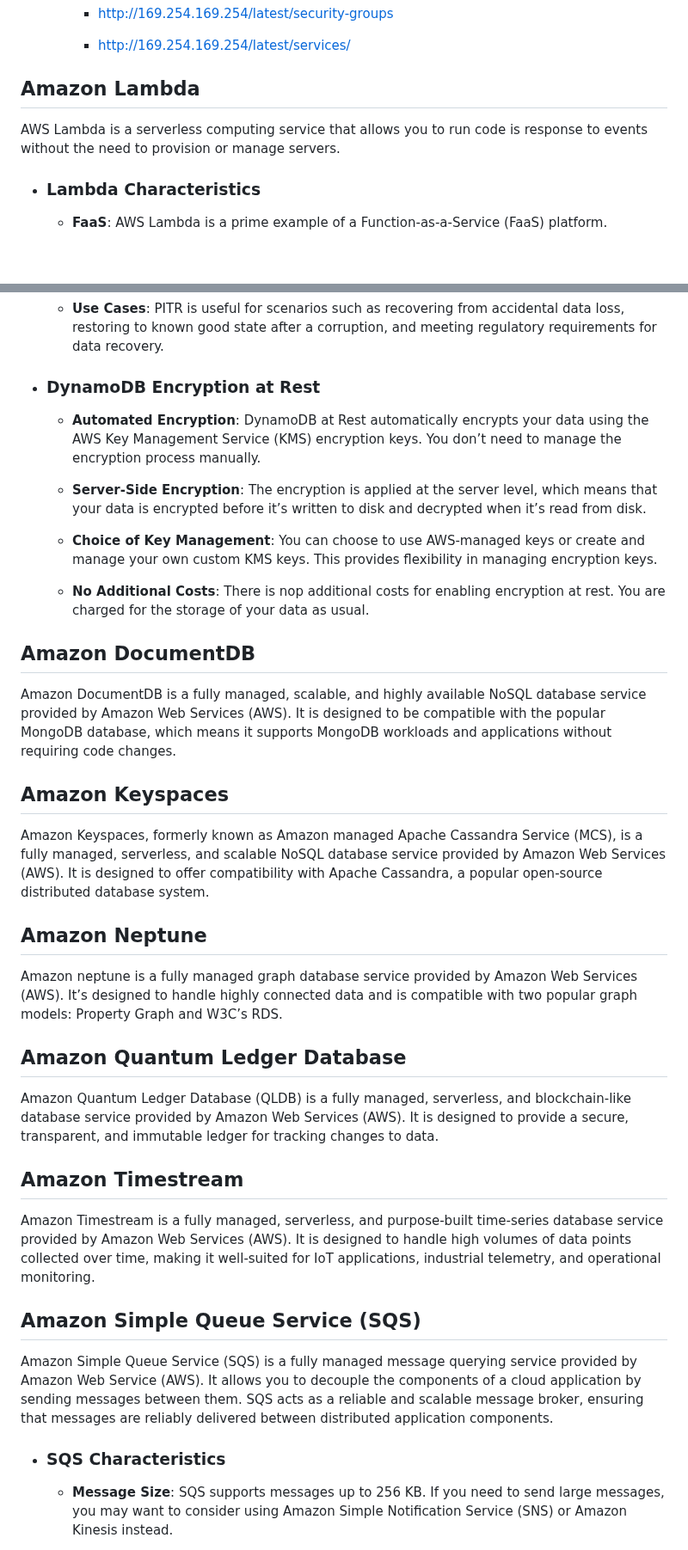
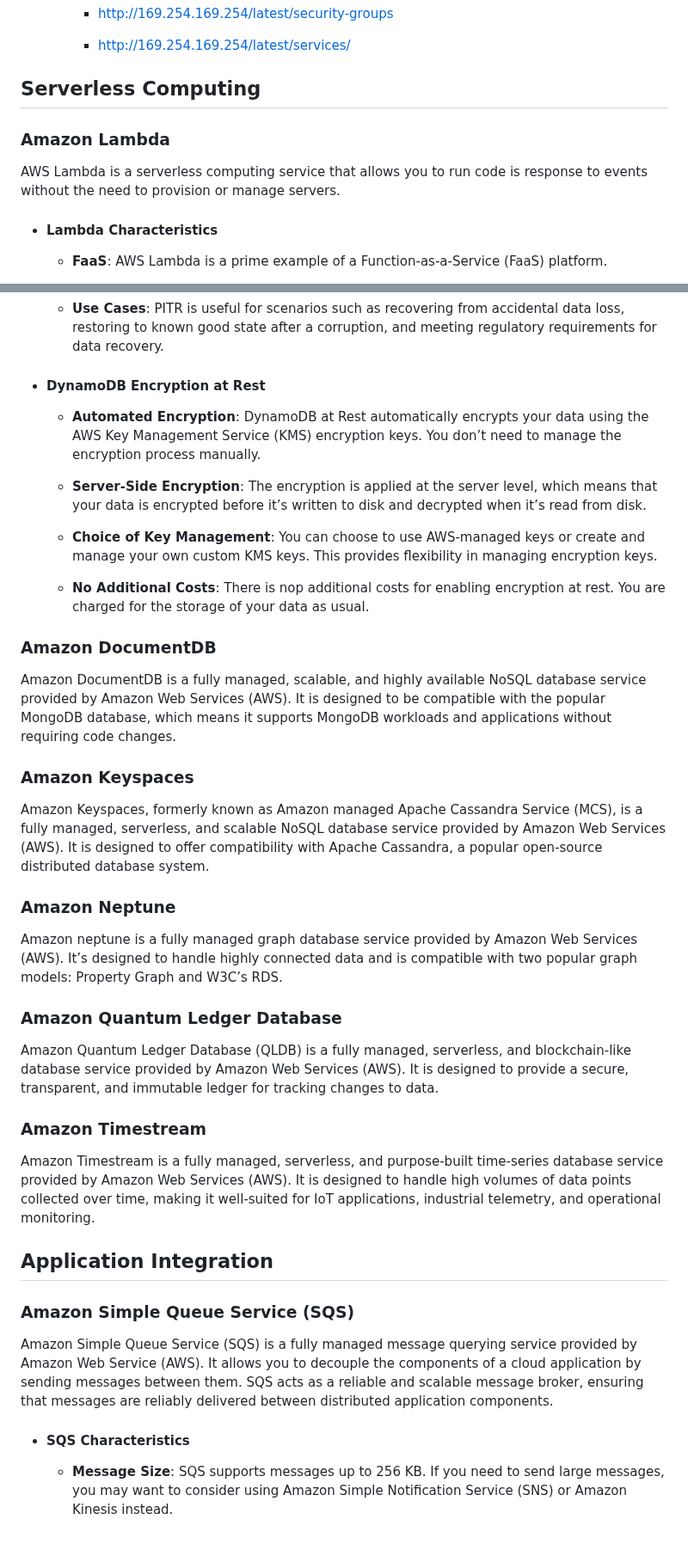
Before and after one commit to m-ashry-eg/SAA-C03, a Markdown page: notes/README.md, 2 parts joined by grey strips. Shown at 86% size. Rendered like a GitHub page; blank space fills up the shorter version.

```diff
--- a/notes/README.md
+++ b/notes/README.md
@@ -207,11 +209,13 @@ It is designed to make web-scale cloud computing easier for developers.
 
     - http://169.254.169.254/latest/services/
 
-## Amazon Lambda
+## Serverless Computing
+
+### Amazon Lambda
 
  AWS Lambda is a serverless computing service that allows you to run code is response to events without the need to provision or manage servers.
 
-- ### Lambda Characteristics
+- #### Lambda Characteristics
 
   - **FaaS**: AWS Lambda is a prime example of a Function-as-a-Service (FaaS) platform.
 
@@ -1385,7 +1395,7 @@ seamless scalability.
   - **Use Cases**: PITR is useful for scenarios such as recovering from accidental data loss, restoring to known good state after a corruption, and meeting regulatory requirements
   for data recovery.
 
-- ### DynamoDB Encryption at Rest
+- #### DynamoDB Encryption at Rest
 
   - **Automated Encryption**: DynamoDB at Rest automatically encrypts your data using the AWS Key Management Service (KMS) encryption keys. You don’t need to manage the encryption process manually.
 
@@ -1395,38 +1405,40 @@ seamless scalability.
 
   - **No Additional Costs**: There is nop additional costs for enabling encryption at rest. You are charged for the storage of your data as usual.
 
-## Amazon DocumentDB
+### Amazon DocumentDB
 
 Amazon DocumentDB is a fully managed, scalable, and highly available NoSQL database service provided by Amazon Web Services (AWS). It is designed to be compatible with the popular
 MongoDB database, which means it supports MongoDB workloads and applications without requiring code changes.
 
-## Amazon Keyspaces
+### Amazon Keyspaces
 
 Amazon Keyspaces, formerly known as Amazon managed Apache Cassandra Service (MCS), is a fully managed, serverless, and scalable NoSQL database service provided by Amazon
 Web Services (AWS). It is designed to offer compatibility with Apache Cassandra, a popular open-source distributed database system.
 
-## Amazon Neptune
+### Amazon Neptune
 
 Amazon neptune is a fully managed graph database service provided by Amazon Web Services (AWS). It’s designed to handle highly connected data and is compatible with
 two popular graph models: Property Graph and W3C’s RDS.
 
-## Amazon Quantum Ledger Database
+### Amazon Quantum Ledger Database
 
 Amazon Quantum Ledger Database (QLDB) is a fully managed, serverless, and blockchain-like database service provided by Amazon Web Services (AWS). It is designed to provide a
 secure, transparent, and immutable ledger for tracking changes to data.
 
-## Amazon Timestream
+### Amazon Timestream
 
 Amazon Timestream is a fully managed, serverless, and purpose-built time-series database service provided by Amazon Web Services (AWS). It is designed to handle high volumes
 of data points collected over time, making it well-suited for IoT applications, industrial telemetry, and operational monitoring.
 
-## Amazon Simple Queue Service (SQS)
+## Application Integration
+
+### Amazon Simple Queue Service (SQS)
 
 Amazon Simple Queue Service (SQS) is a fully managed message querying service provided by Amazon Web Service (AWS). It allows you to decouple the components of a cloud
 application by sending messages between them. SQS acts as a reliable and scalable message broker, ensuring that messages are reliably delivered between
 distributed application components.
 
-- ### SQS Characteristics
+- #### SQS Characteristics
 
   - **Message Size**: SQS supports messages up to 256 KB. If you need to send large messages, you may want to consider using Amazon Simple Notification Service (SNS)
   or Amazon Kinesis instead.
```
Also changed, not shown: other parts of notes/README.md (+170 -162 lines).
